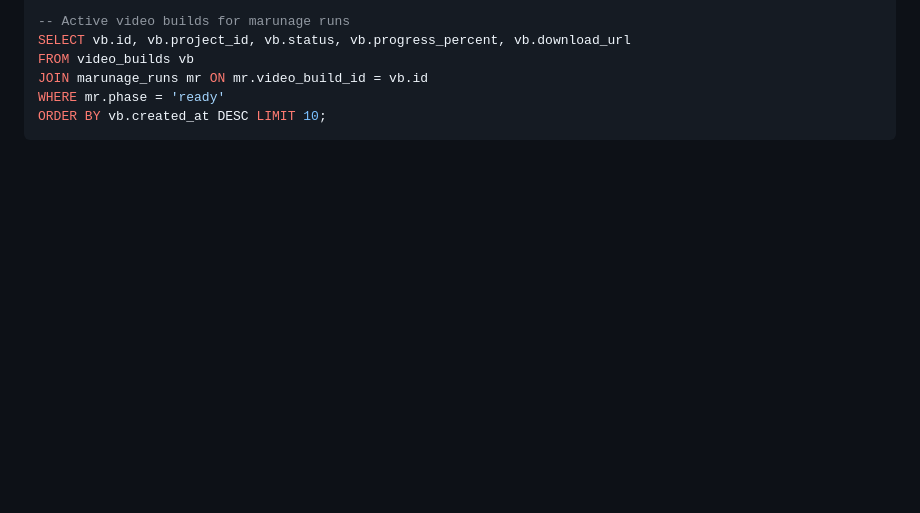
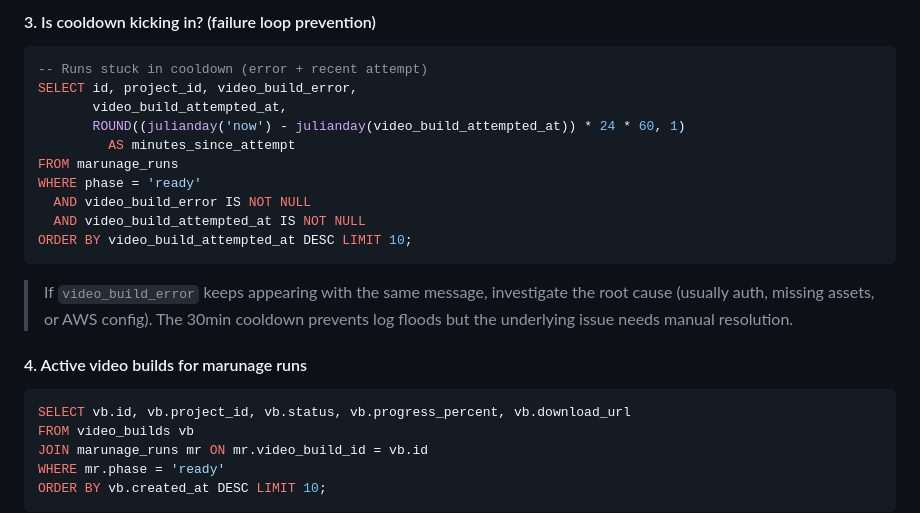
Before and after one commit to matiuskuma2/webapp, a Markdown page: docs/16_MARUNAGE_VIDEO_BUILD_SSOT.md, the part around one of its changes. Rendered like a GitHub page; blank space fills up the shorter version.

````diff
--- a/docs/16_MARUNAGE_VIDEO_BUILD_SSOT.md
+++ b/docs/16_MARUNAGE_VIDEO_BUILD_SSOT.md
@@ -272,5 +315,26 @@ ORDER BY count DESC;
 
--- Active video builds for marunage runs
+#### 3. Is cooldown kicking in? (failure loop prevention)
+
+```sql
+-- Runs stuck in cooldown (error + recent attempt)
+SELECT id, project_id, video_build_error,
+       video_build_attempted_at,
+       ROUND((julianday('now') - julianday(video_build_attempted_at)) * 24 * 60, 1)
+         AS minutes_since_attempt
+FROM marunage_runs
+WHERE phase = 'ready'
+  AND video_build_error IS NOT NULL
+  AND video_build_attempted_at IS NOT NULL
+ORDER BY video_build_attempted_at DESC LIMIT 10;
+```
+
+> If `video_build_error` keeps appearing with the same message, investigate the root
+> cause (usually auth, missing assets, or AWS config). The 30min cooldown prevents
+> log floods but the underlying issue needs manual resolution.
+
+#### 4. Active video builds for marunage runs
+
+```sql
 SELECT vb.id, vb.project_id, vb.status, vb.progress_percent, vb.download_url
 FROM video_builds vb
 JOIN marunage_runs mr ON mr.video_build_id = vb.id
````
Also changed, not shown: other parts of docs/16_MARUNAGE_VIDEO_BUILD_SSOT.md (+54 -11 lines).
